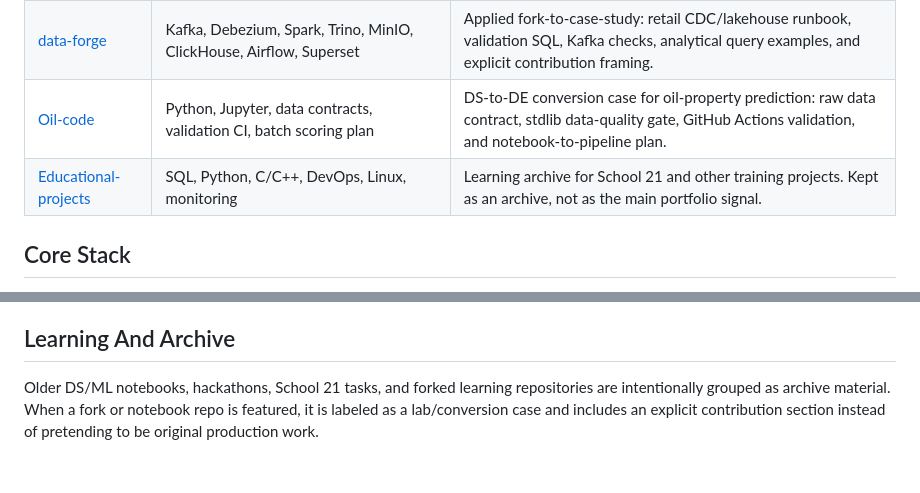
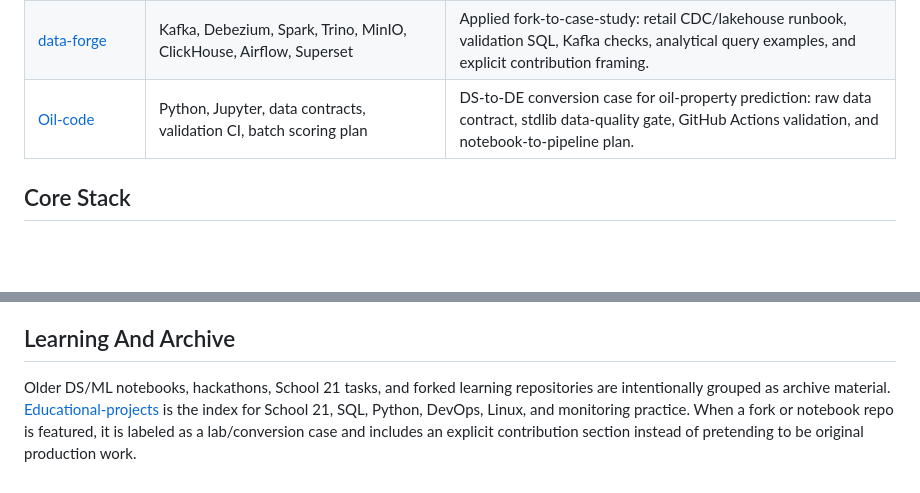
Before and after one commit to karnaksp/karnaksp, a Markdown page: README.md, 2 parts joined by grey strips. Drawn GitHub-style; blank space fills up the shorter version.

Commit message:
docs: separate learning archive from featured projects (#3)
Co-authored-by: Denis Irinyakov <karnaksp@users.noreply.github.com>

```diff
--- a/README.md
+++ b/README.md
@@ -13,7 +13,6 @@ I build production-oriented data systems: ETL/ELT pipelines, event streams, anal
 | [self-tg-approve](https://github.com/karnaksp/self-tg-approve) | Python, Telegram, Docker Compose, Ollama, LangChain, Neo4j | AI automation side project: channel access approval bot with graph-backed memory and local LLM components. |
 | [data-forge](https://github.com/karnaksp/data-forge) | Kafka, Debezium, Spark, Trino, MinIO, ClickHouse, Airflow, Superset | Applied fork-to-case-study: retail CDC/lakehouse runbook, validation SQL, Kafka checks, analytical query examples, and explicit contribution framing. |
 | [Oil-code](https://github.com/karnaksp/Oil-code) | Python, Jupyter, data contracts, validation CI, batch scoring plan | DS-to-DE conversion case for oil-property prediction: raw data contract, stdlib data-quality gate, GitHub Actions validation, and notebook-to-pipeline plan. |
-| [Educational-projects](https://github.com/karnaksp/Educational-projects) | SQL, Python, C/C++, DevOps, Linux, monitoring | Learning archive for School 21 and other training projects. Kept as an archive, not as the main portfolio signal. |
 
 ## Core Stack
 
@@ -32,4 +31,4 @@ I build production-oriented data systems: ETL/ELT pipelines, event streams, anal
 
 ## Learning And Archive
 
-Older DS/ML notebooks, hackathons, School 21 tasks, and forked learning repositories are intentionally grouped as archive material. When a fork or notebook repo is featured, it is labeled as a lab/conversion case and includes an explicit contribution section instead of pretending to be original production work.
+Older DS/ML notebooks, hackathons, School 21 tasks, and forked learning repositories are intentionally grouped as archive material. [Educational-projects](https://github.com/karnaksp/Educational-projects) is the index for School 21, SQL, Python, DevOps, Linux, and monitoring practice. When a fork or notebook repo is featured, it is labeled as a lab/conversion case and includes an explicit contribution section instead of pretending to be original production work.
```
